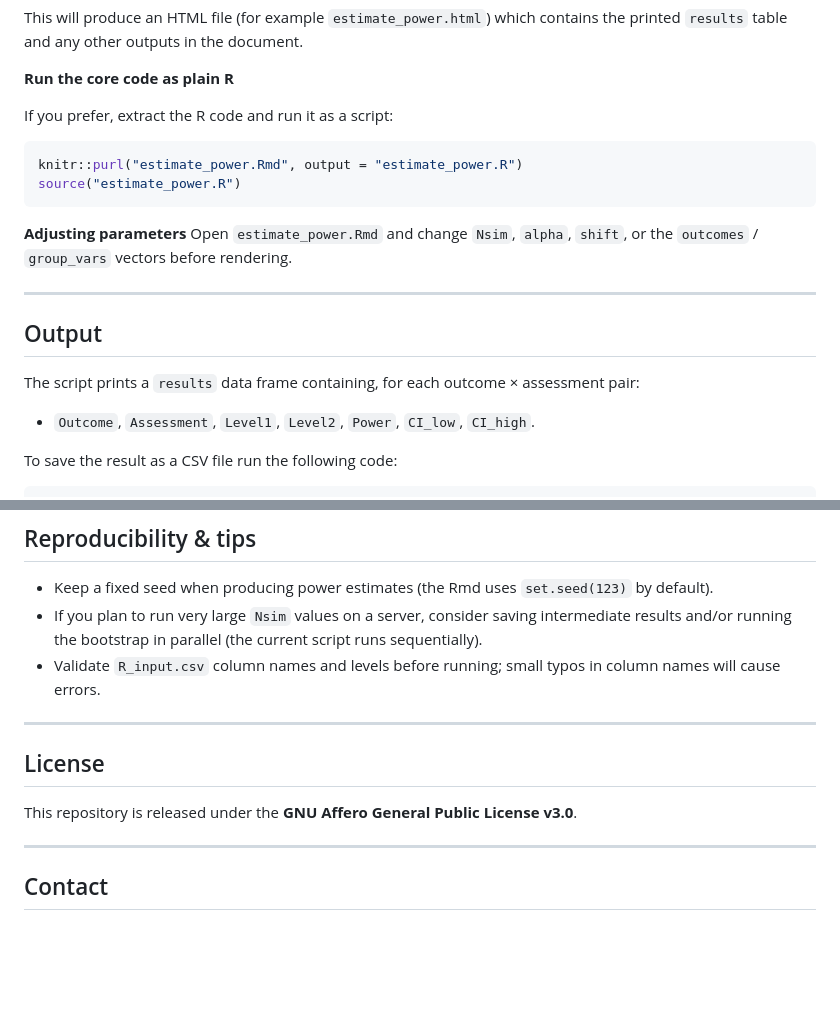
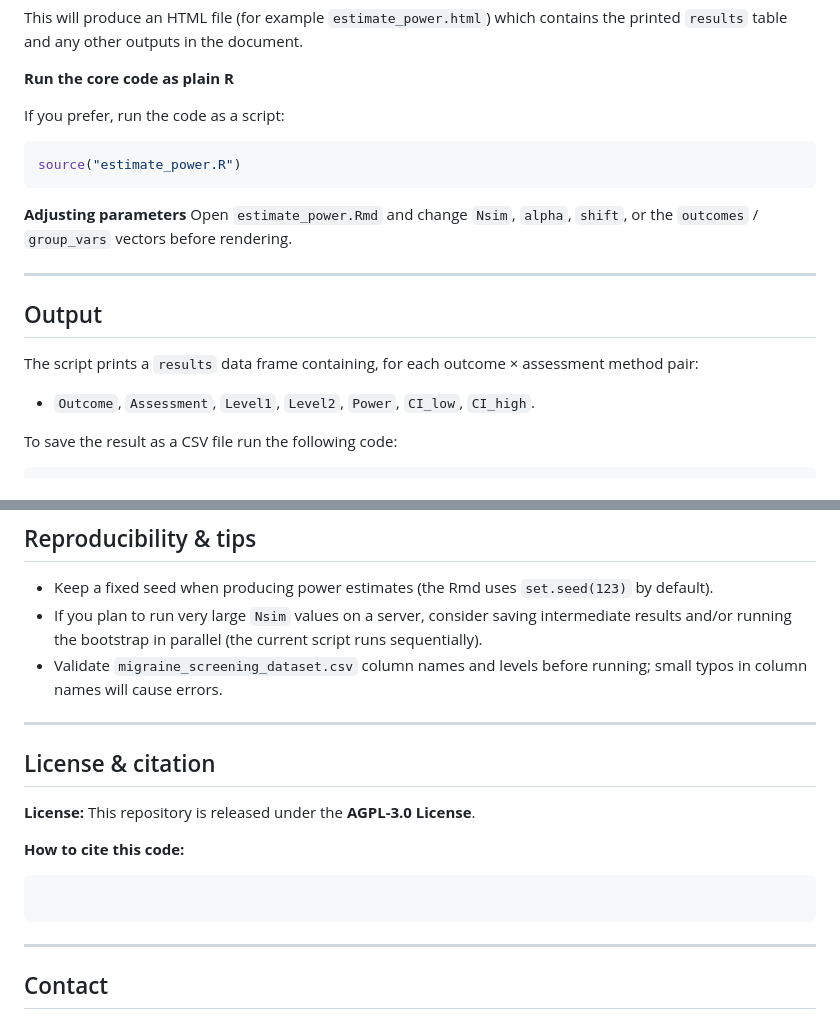
Before and after one commit to GhaithAl-Gburi/migraine-tools-performance, a Markdown page: README.md, 2 parts joined by grey strips. GitHub-like rendering; blank space fills up the shorter version.

````diff
--- a/README.md
+++ b/README.md
@@ -88,10 +86,9 @@ This will produce an HTML file (for example `estimate_power.html`) which contain
 
 **Run the core code as plain R**
 
-If you prefer, extract the R code and run it as a script:
+If you prefer, run the code as a script:
 
 ```r
-knitr::purl("estimate_power.Rmd", output = "estimate_power.R")
 source("estimate_power.R")
 ```
 
@@ -101,7 +98,7 @@ Open `estimate_power.Rmd` and change `Nsim`, `alpha`, `shift`, or the `outcomes`
 ---
 
 ## Output
-The script prints a `results` data frame containing, for each outcome × assessment pair:
+The script prints a `results` data frame containing, for each outcome × assessment method pair:
 - `Outcome`, `Assessment`, `Level1`, `Level2`, `Power`, `CI_low`, `CI_high`.
 
 To save the result as a CSV file run the following code:
@@ -116,12 +113,19 @@ write.csv(results, "Power results/power_estimates.csv", row.names = FALSE)
 ## Reproducibility & tips
 - Keep a fixed seed when producing power estimates (the Rmd uses `set.seed(123)` by default).
 - If you plan to run very large `Nsim` values on a server, consider saving intermediate results and/or running the bootstrap in parallel (the current script runs sequentially).
-- Validate `R_input.csv` column names and levels before running; small typos in column names will cause errors.
+- Validate `migraine_screening_dataset.csv` column names and levels before running; small typos in column names will cause errors.
 
 ---
 
-## License
-This repository is released under the **GNU Affero General Public License v3.0**.
+## License & citation
+
+**License:** This repository is released under the **AGPL-3.0 License**.
+
+**How to cite this code:**
+
+```
+
+```
 
 ---
 
````
Also changed, not shown: other parts of README.md (+32 -34 lines).
